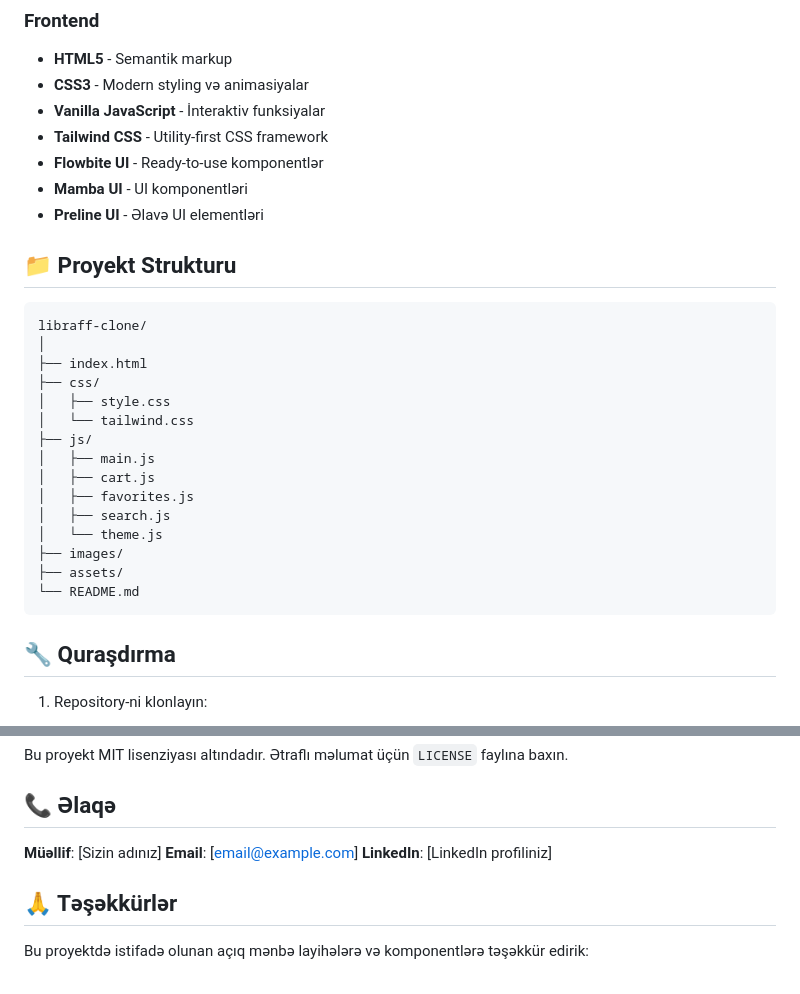
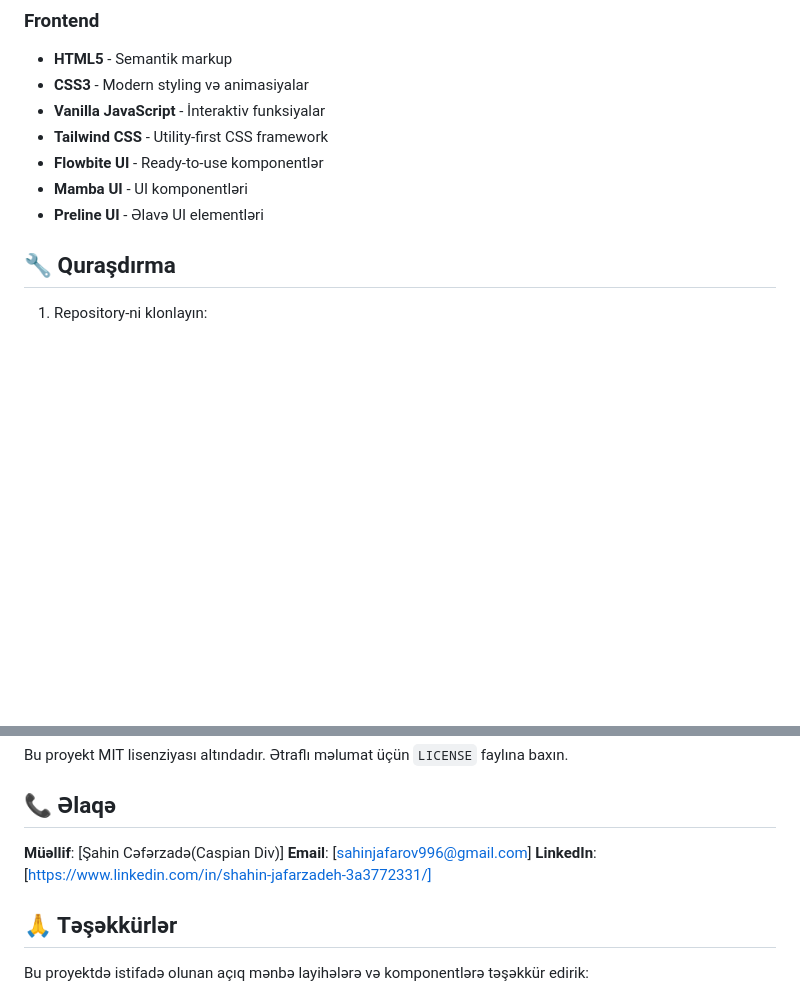
Before and after one commit to CaspianDiv/libraff_-cloune_website-, a Markdown page: README.md, 2 parts joined by grey strips. Drawn GitHub-style; blank space fills up the shorter version.

````diff
--- a/README.md
+++ b/README.md
@@ -28,25 +28,6 @@ Modern və funksional kitab mağazası saytının klonudur. Bu proyekt müasir w
 - **Mamba UI** - UI komponentləri
 - **Preline UI** - Əlavə UI elementləri
 
-## 📁 Proyekt Strukturu
-
-```
-libraff-clone/
-│
-├── index.html
-├── css/
-│   ├── style.css
-│   └── tailwind.css
-├── js/
-│   ├── main.js
-│   ├── cart.js
-│   ├── favorites.js
-│   ├── search.js
-│   └── theme.js
-├── images/
-├── assets/
-└── README.md
-```
 
 ## 🔧 Quraşdırma
 
@@ -117,9 +98,9 @@ Bu proyekt MIT lisenziyası altındadır. Ətraflı məlumat üçün `LICENSE` f
 
 ## 📞 Əlaqə
 
-**Müəllif**: [Sizin adınız]
-**Email**: [email@example.com]
-**LinkedIn**: [LinkedIn profiliniz]
+**Müəllif**: [Şahin Cəfərzadə(Caspian Div)]
+**Email**: [sahinjafarov996@gmail.com]
+**LinkedIn**: [https://www.linkedin.com/in/shahin-jafarzadeh-3a3772331/]
 
 ## 🙏 Təşəkkürlər
 
````
Also changed, not shown: other parts of README.md (+2 -2 lines).
